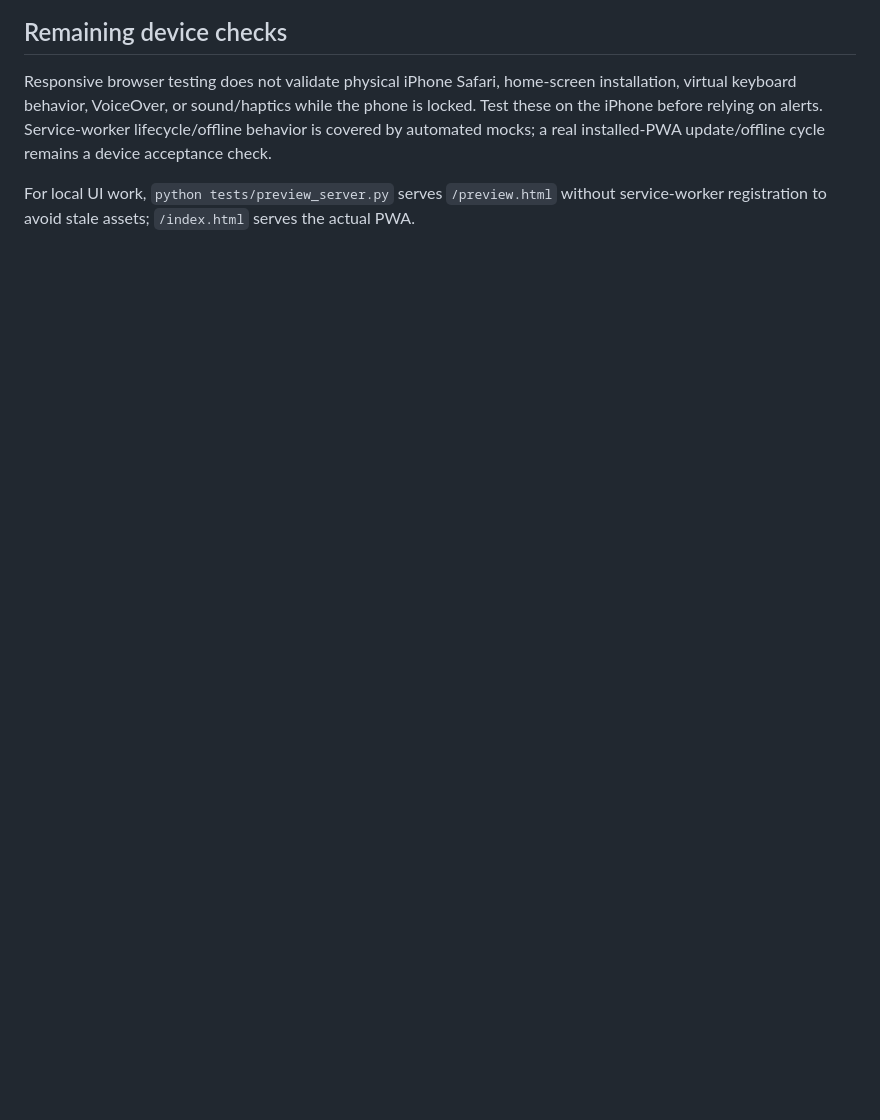
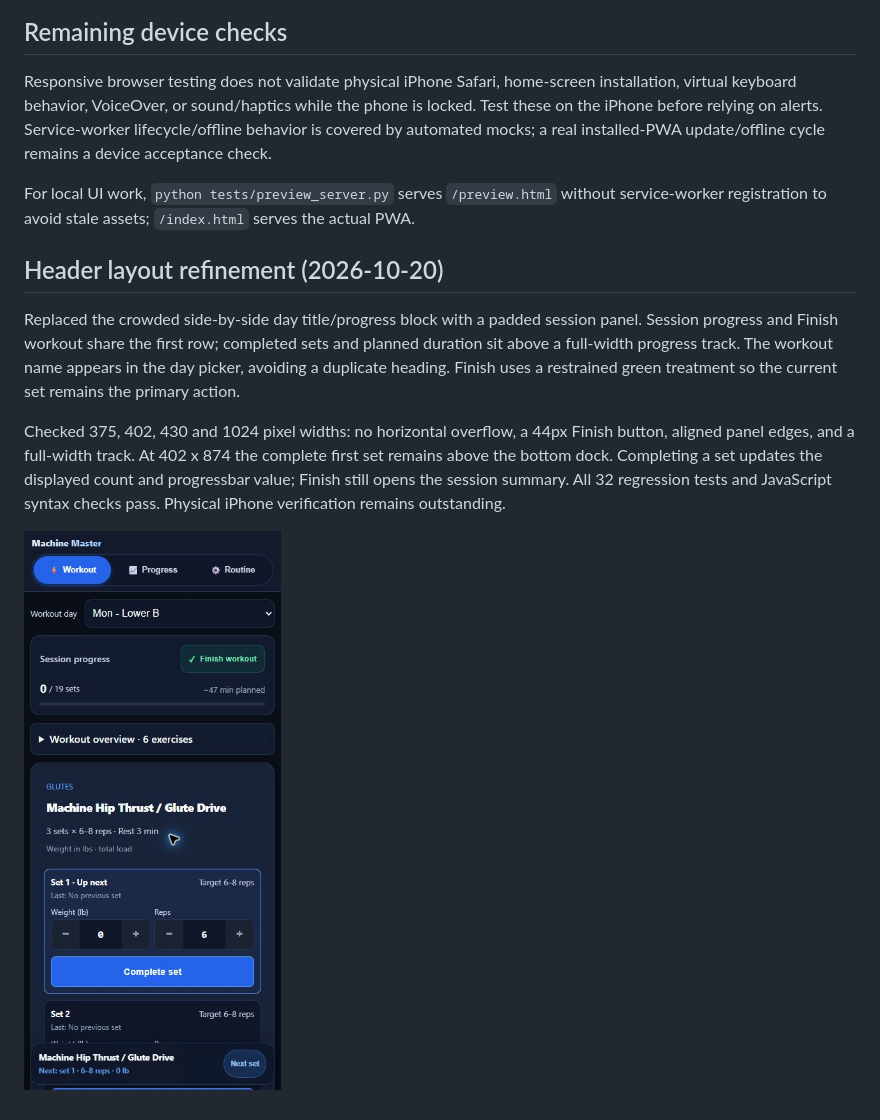
Before and after one commit to leere560/workout-tracker, a Markdown page: docs/acceptance-review.md, the part around the change. Drawn GitHub-style; pictures changed too: docs/header-preview.jpg (added); blank space fills up the shorter version.

Commit message:
Clean up workout session header spacing and hierarchy (#2)
Co-authored-by: Codex <codex@users.noreply.github.com>

```diff
--- a/docs/acceptance-review.md
+++ b/docs/acceptance-review.md
@@ -25,3 +25,11 @@ Confirmed three-minute hip thrust timer with early Skip disabled; final-set effo
 Responsive browser testing does not validate physical iPhone Safari, home-screen installation, virtual keyboard behavior, VoiceOver, or sound/haptics while the phone is locked. Test these on the iPhone before relying on alerts. Service-worker lifecycle/offline behavior is covered by automated mocks; a real installed-PWA update/offline cycle remains a device acceptance check.
 
 For local UI work, `python tests/preview_server.py` serves `/preview.html` without service-worker registration to avoid stale assets; `/index.html` serves the actual PWA.
+
+## Header layout refinement (2026-10-20)
+
+Replaced the crowded side-by-side day title/progress block with a padded session panel. Session progress and Finish workout share the first row; completed sets and planned duration sit above a full-width progress track. The workout name appears in the day picker, avoiding a duplicate heading. Finish uses a restrained green treatment so the current set remains the primary action.
+
+Checked 375, 402, 430 and 1024 pixel widths: no horizontal overflow, a 44px Finish button, aligned panel edges, and a full-width track. At 402 x 874 the complete first set remains above the bottom dock. Completing a set updates the displayed count and progressbar value; Finish still opens the session summary. All 32 regression tests and JavaScript syntax checks pass. Physical iPhone verification remains outstanding.
+
+![Refined mobile header](header-preview.jpg)
```
Also changed, not shown: 7 other files.
